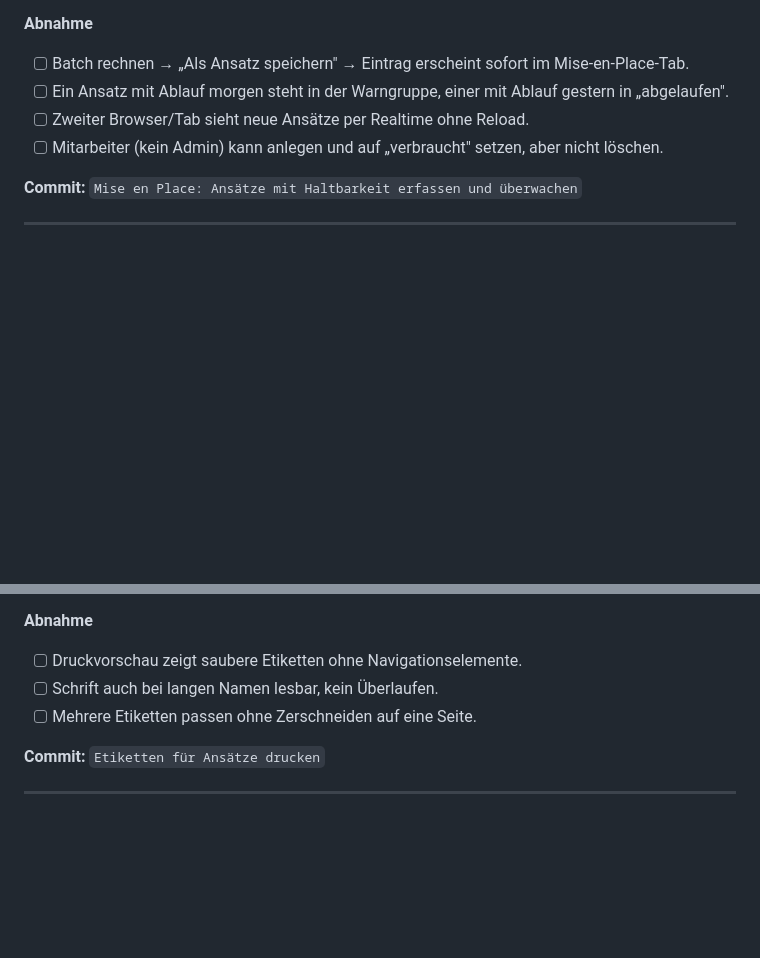
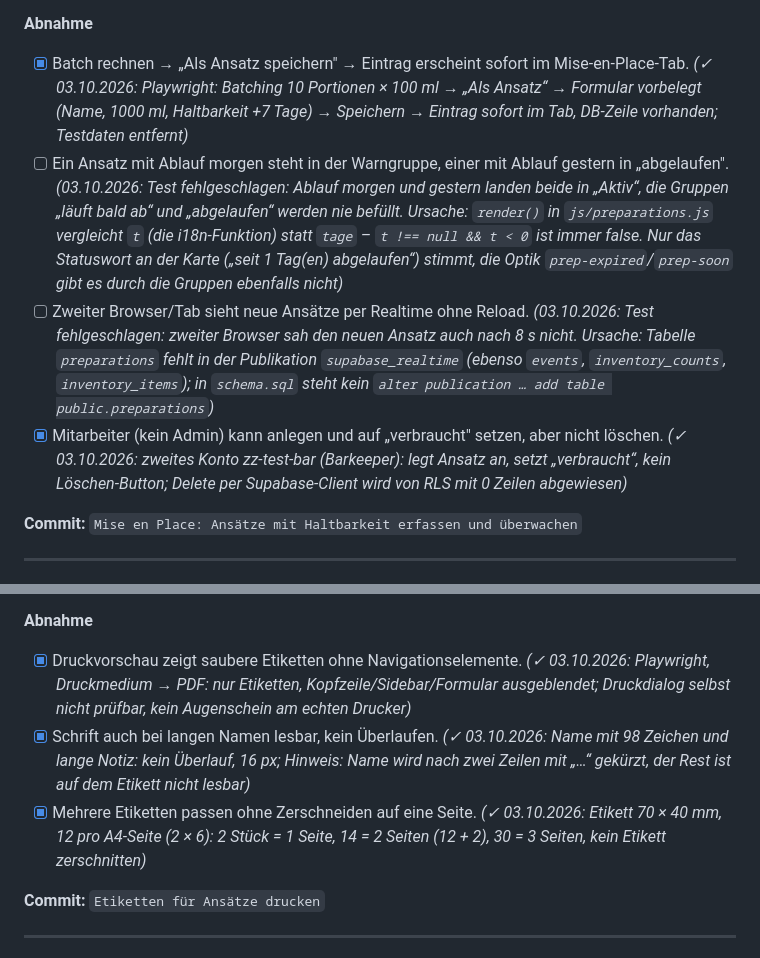
Before and after one commit to ogzhvn/Bartool, a Markdown page: docs/AUSBAUPLAN.md, 2 parts joined by grey strips. GitHub-like rendering; blank space fills up the shorter version.

Commit message:
Ausbauplan: Abnahme Pakete 9 und 10 per Playwright geprüft
Etiketten und Mitarbeiterrechte bestanden; Warngruppen (js/preparations.js) und
Realtime (Tabelle fehlt in supabase_realtime) fehlgeschlagen, offen gelassen.

Co-Authored-By: Claude Sonnet 5.5 <noreply@anthropic.com>
Claude-Session: https://claude.ai/code/session_019K4BV8H3i35fiftKnV93QD

```diff
--- a/docs/AUSBAUPLAN.md
+++ b/docs/AUSBAUPLAN.md
@@ -594,10 +594,10 @@ Trigger `set_updated_at` anhängen wie bei den anderen Tabellen. Danach `supabas
 4. Sortierung immer nach `expires_at` aufsteigend. Datumsformat `de-DE`.
 
 **Abnahme**
-- [ ] Batch rechnen → „Als Ansatz speichern" → Eintrag erscheint sofort im Mise-en-Place-Tab.
-- [ ] Ein Ansatz mit Ablauf morgen steht in der Warngruppe, einer mit Ablauf gestern in „abgelaufen".
-- [ ] Zweiter Browser/Tab sieht neue Ansätze per Realtime ohne Reload.
-- [ ] Mitarbeiter (kein Admin) kann anlegen und auf „verbraucht" setzen, aber nicht löschen.
+- [x] Batch rechnen → „Als Ansatz speichern" → Eintrag erscheint sofort im Mise-en-Place-Tab. _(✓ 03.10.2026: Playwright: Batching 10 Portionen × 100 ml → „Als Ansatz“ → Formular vorbelegt (Name, 1000 ml, Haltbarkeit +7 Tage) → Speichern → Eintrag sofort im Tab, DB-Zeile vorhanden; Testdaten entfernt)_
+- [ ] Ein Ansatz mit Ablauf morgen steht in der Warngruppe, einer mit Ablauf gestern in „abgelaufen". _(03.10.2026: Test fehlgeschlagen: Ablauf morgen und gestern landen beide in „Aktiv“, die Gruppen „läuft bald ab“ und „abgelaufen“ werden nie befüllt. Ursache: `render()` in `js/preparations.js` vergleicht `t` (die i18n-Funktion) statt `tage` – `t !== null && t < 0` ist immer false. Nur das Statuswort an der Karte („seit 1 Tag(en) abgelaufen“) stimmt, die Optik `prep-expired`/`prep-soon` gibt es durch die Gruppen ebenfalls nicht)_
+- [ ] Zweiter Browser/Tab sieht neue Ansätze per Realtime ohne Reload. _(03.10.2026: Test fehlgeschlagen: zweiter Browser sah den neuen Ansatz auch nach 8 s nicht. Ursache: Tabelle `preparations` fehlt in der Publikation `supabase_realtime` (ebenso `events`, `inventory_counts`, `inventory_items`); in `schema.sql` steht kein `alter publication … add table public.preparations`)_
+- [x] Mitarbeiter (kein Admin) kann anlegen und auf „verbraucht" setzen, aber nicht löschen. _(✓ 03.10.2026: zweites Konto zz-test-bar (Barkeeper): legt Ansatz an, setzt „verbraucht“, kein Löschen-Button; Delete per Supabase-Client wird von RLS mit 0 Zeilen abgewiesen)_
 
 **Commit:** `Mise en Place: Ansätze mit Haltbarkeit erfassen und überwachen`
 
@@ -619,9 +619,9 @@ Trigger `set_updated_at` anhängen wie bei den anderen Tabellen. Danach `supabas
    Das URL-Hash-Routing ist in `js/tabs.js` bereits vorhanden. **Wenn dafür eine Library nötig wäre: weglassen** und dem Nutzer sagen, dass es fehlt.
 
 **Abnahme**
-- [ ] Druckvorschau zeigt saubere Etiketten ohne Navigationselemente.
-- [ ] Schrift auch bei langen Namen lesbar, kein Überlaufen.
-- [ ] Mehrere Etiketten passen ohne Zerschneiden auf eine Seite.
+- [x] Druckvorschau zeigt saubere Etiketten ohne Navigationselemente. _(✓ 03.10.2026: Playwright, Druckmedium → PDF: nur Etiketten, Kopfzeile/Sidebar/Formular ausgeblendet; Druckdialog selbst nicht prüfbar, kein Augenschein am echten Drucker)_
+- [x] Schrift auch bei langen Namen lesbar, kein Überlaufen. _(✓ 03.10.2026: Name mit 98 Zeichen und lange Notiz: kein Überlauf, 16 px; Hinweis: Name wird nach zwei Zeilen mit „…“ gekürzt, der Rest ist auf dem Etikett nicht lesbar)_
+- [x] Mehrere Etiketten passen ohne Zerschneiden auf eine Seite. _(✓ 03.10.2026: Etikett 70 × 40 mm, 12 pro A4-Seite (2 × 6): 2 Stück = 1 Seite, 14 = 2 Seiten (12 + 2), 30 = 3 Seiten, kein Etikett zerschnitten)_
 
 **Commit:** `Etiketten für Ansätze drucken`
 
```
